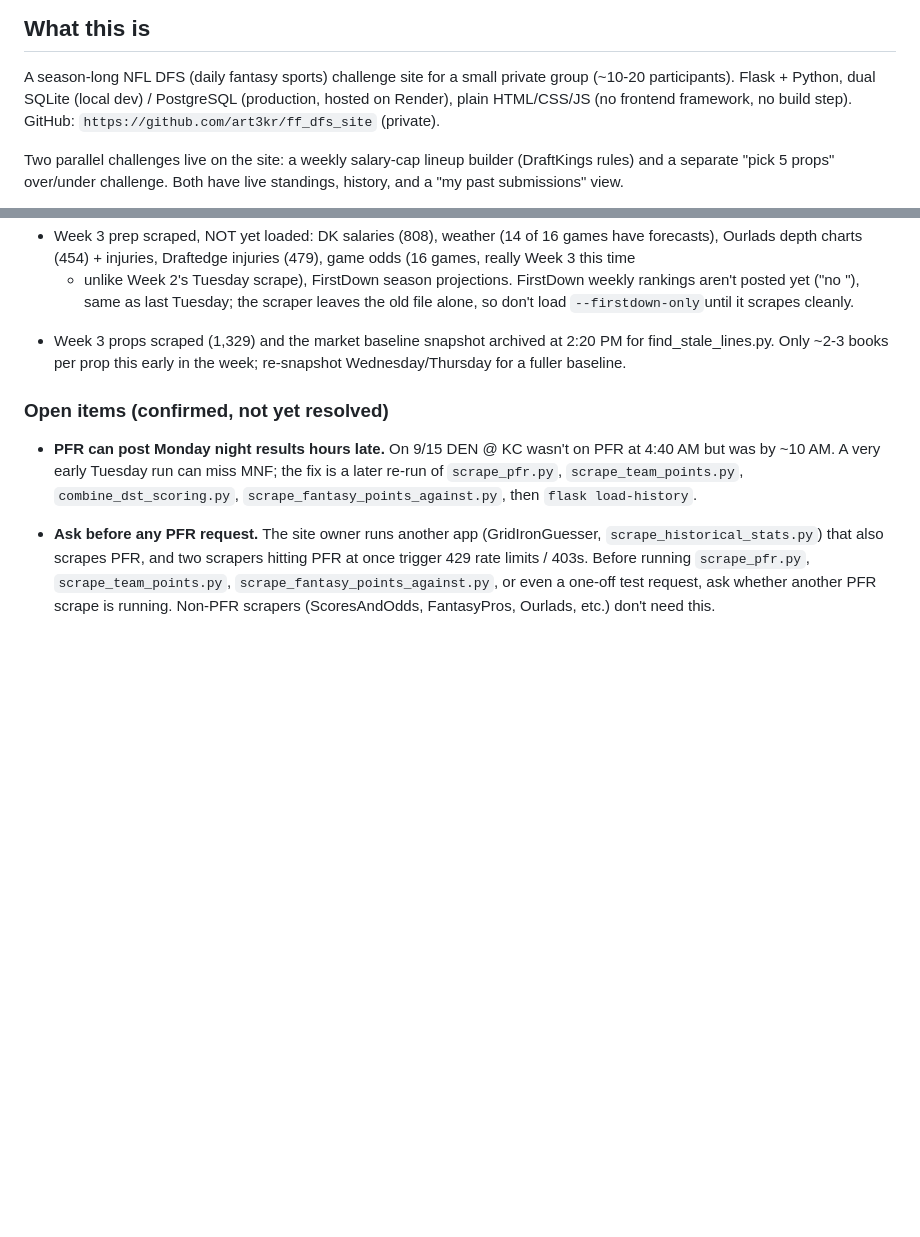
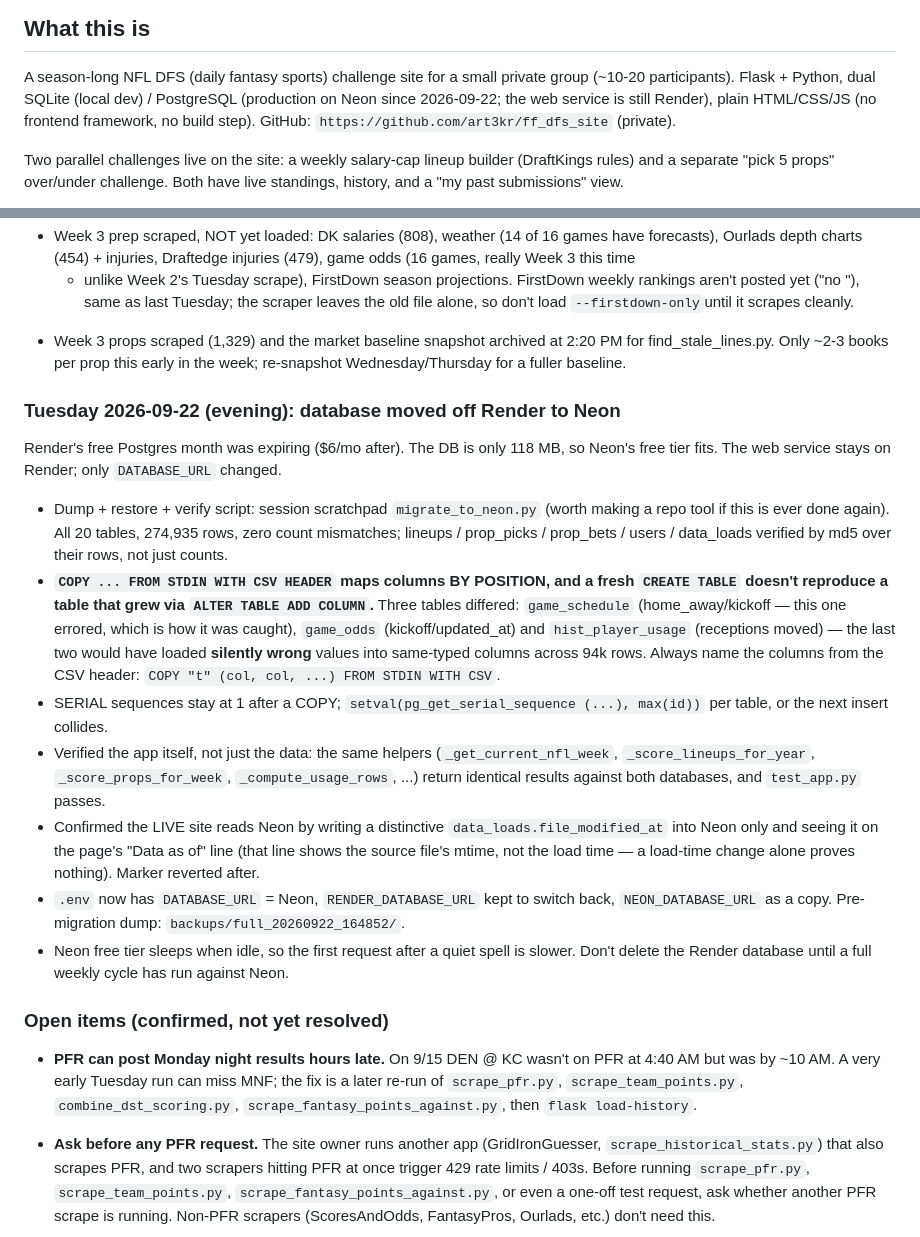
Before and after one commit to art3kr/ff_dfs_site, a Markdown page: CLAUDE.md, 2 parts joined by grey strips. GitHub-like rendering; blank space fills up the shorter version.

Commit message:
Database moved from Render to Neon; CLAUDE.md records the COPY column-order trap
Co-Authored-By: Claude Opus 5 (1M context) <noreply@anthropic.com>

```diff
--- a/CLAUDE.md
+++ b/CLAUDE.md
@@ -18,7 +18,8 @@ out for* goes here.
 
 A season-long NFL DFS (daily fantasy sports) challenge site for a
 small private group (~10-20 participants). Flask + Python, dual
-SQLite (local dev) / PostgreSQL (production, hosted on Render), plain
+SQLite (local dev) / PostgreSQL (production on Neon since 2026-09-22;
+the web service is still Render), plain
 HTML/CSS/JS (no frontend framework, no build step). GitHub:
 `https://github.com/art3kr/ff_dfs_site` (private).
 
@@ -649,6 +650,41 @@ Not yet done:
   at 2:20 PM for find_stale_lines.py. Only ~2-3 books per prop this early
   in the week; re-snapshot Wednesday/Thursday for a fuller baseline.
 
+### Tuesday 2026-09-22 (evening): database moved off Render to Neon
+
+Render's free Postgres month was expiring ($6/mo after). The DB is only
+118 MB, so Neon's free tier fits. The web service stays on Render; only
+`DATABASE_URL` changed.
+
+- Dump + restore + verify script: session scratchpad `migrate_to_neon.py`
+  (worth making a repo tool if this is ever done again). All 20 tables,
+  274,935 rows, zero count mismatches; lineups / prop_picks / prop_bets /
+  users / data_loads verified by md5 over their rows, not just counts.
+- **`COPY ... FROM STDIN WITH CSV HEADER` maps columns BY POSITION, and a
+  fresh `CREATE TABLE` doesn't reproduce a table that grew via
+  `ALTER TABLE ADD COLUMN`.** Three tables differed: `game_schedule`
+  (home_away/kickoff — this one errored, which is how it was caught),
+  `game_odds` (kickoff/updated_at) and `hist_player_usage` (receptions
+  moved) — the last two would have loaded **silently wrong** values into
+  same-typed columns across 94k rows. Always name the columns from the
+  CSV header: `COPY "t" (col, col, ...) FROM STDIN WITH CSV`.
+- SERIAL sequences stay at 1 after a COPY; `setval(pg_get_serial_sequence
+  (...), max(id))` per table, or the next insert collides.
+- Verified the app itself, not just the data: the same helpers
+  (`_get_current_nfl_week`, `_score_lineups_for_year`,
+  `_score_props_for_week`, `_compute_usage_rows`, ...) return identical
+  results against both databases, and `test_app.py` passes.
+- Confirmed the LIVE site reads Neon by writing a distinctive
+  `data_loads.file_modified_at` into Neon only and seeing it on the page's
+  "Data as of" line (that line shows the source file's mtime, not the load
+  time — a load-time change alone proves nothing). Marker reverted after.
+- `.env` now has `DATABASE_URL` = Neon, `RENDER_DATABASE_URL` kept to
+  switch back, `NEON_DATABASE_URL` as a copy. Pre-migration dump:
+  `backups/full_20260922_164852/`.
+- Neon free tier sleeps when idle, so the first request after a quiet
+  spell is slower. Don't delete the Render database until a full weekly
+  cycle has run against Neon.
+
 ### Open items (confirmed, not yet resolved)
 
 - **PFR can post Monday night results hours late.** On 9/15 DEN @ KC
```
